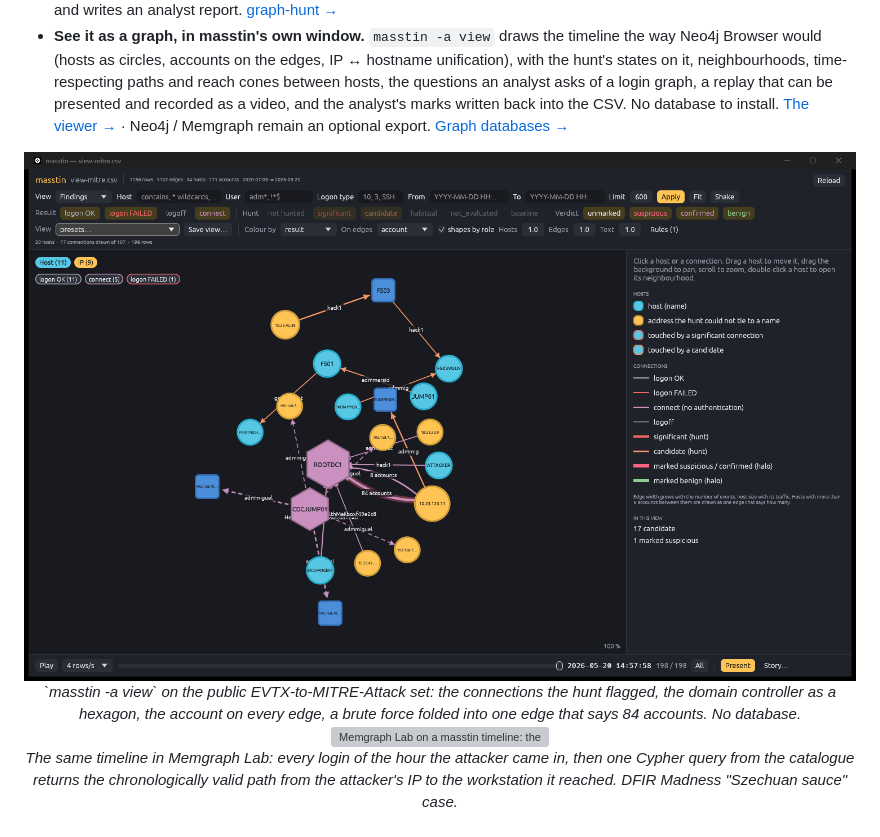
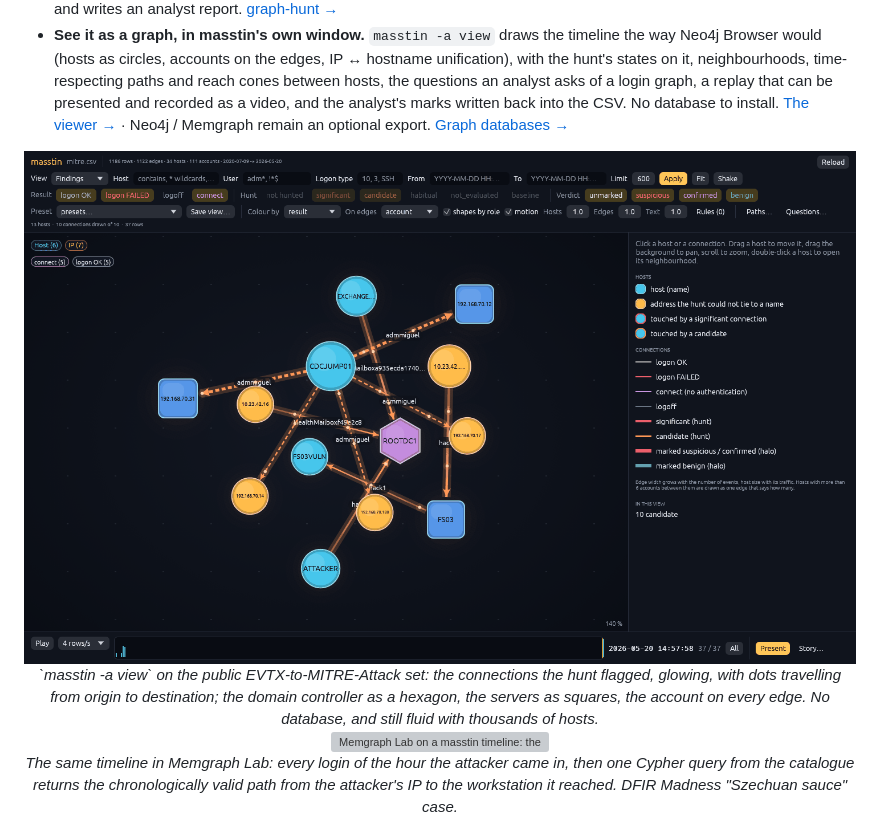
Before and after one commit to jupyterj0nes/masstin, a Markdown page: README.md, the part around one of its changes. Rendered like a GitHub page; pictures changed too: resources/viewer-findings.png; grey boxes are pictures that could not be loaded.

```diff
--- a/README.md
+++ b/README.md
@@ -34,5 +34,5 @@ An incident leaves logins in a dozen places: Security.evtx on fifty Windows host
   <br>
-  <em>`masstin -a view` on the public EVTX-to-MITRE-Attack set: the connections the hunt flagged, the domain controller as a hexagon, the account on every edge, a brute force folded into one edge that says 84 accounts. No database.</em>
+  <em>`masstin -a view` on the public EVTX-to-MITRE-Attack set: the connections the hunt flagged, glowing, with dots travelling from origin to destination; the domain controller as a hexagon, the servers as squares, the account on every edge. No database, and still fluid with thousands of hosts.</em>
 </div>
 
 <div align="center">
```
Also changed, not shown: other parts of README.md (+1 -1 lines), CHANGELOG.md (+1 -0 lines), docs/viewer.md (+10 -4 lines), 6 other files.
